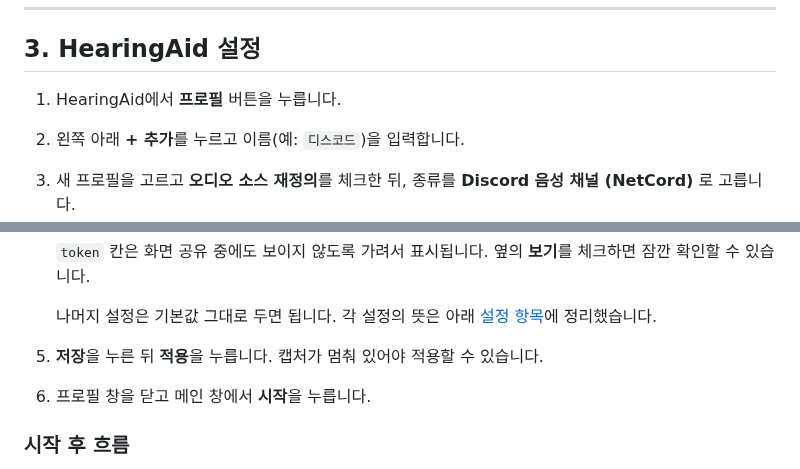
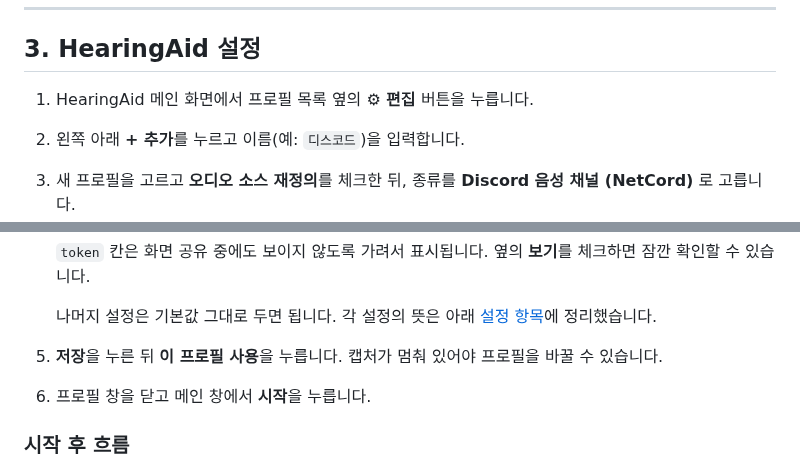
Before and after one commit to hyeseong1835/HearingAid, a Markdown page: docs/discord.md, 2 parts joined by grey strips. Rendered like a GitHub page.

```diff
--- a/docs/discord.md
+++ b/docs/discord.md
@@ -65,7 +65,7 @@ HearingAid는 봇이 따라다닐 사람을 **사용자 ID**(숫자)로 지정
 
 ## 3. HearingAid 설정
 
-1. HearingAid에서 **프로필** 버튼을 누릅니다.
+1. HearingAid 메인 화면에서 프로필 목록 옆의 **⚙ 편집** 버튼을 누릅니다.
 2. 왼쪽 아래 **+ 추가**를 누르고 이름(예: `디스코드`)을 입력합니다.
 3. 새 프로필을 고르고 **오디오 소스 재정의**를 체크한 뒤, 종류를 **Discord 음성 채널 (NetCord)** 로 고릅니다.
 4. 다음 두 칸을 채웁니다.
@@ -78,7 +78,7 @@ HearingAid는 봇이 따라다닐 사람을 **사용자 ID**(숫자)로 지정
    `token` 칸은 화면 공유 중에도 보이지 않도록 가려서 표시됩니다. 옆의 **보기**를 체크하면 잠깐 확인할 수 있습니다.
 
    나머지 설정은 기본값 그대로 두면 됩니다. 각 설정의 뜻은 아래 [설정 항목](#설정-항목)에 정리했습니다.
-5. **저장**을 누른 뒤 **적용**을 누릅니다. 캡처가 멈춰 있어야 적용할 수 있습니다.
+5. **저장**을 누른 뒤 **이 프로필 사용**을 누릅니다. 캡처가 멈춰 있어야 프로필을 바꿀 수 있습니다.
 6. 프로필 창을 닫고 메인 창에서 **시작**을 누릅니다.
 
 ### 시작 후 흐름
```
Also changed, not shown: README.md (+7 -3 lines), docs/images/main.png, docs/images/profile.png, 3 other files.
